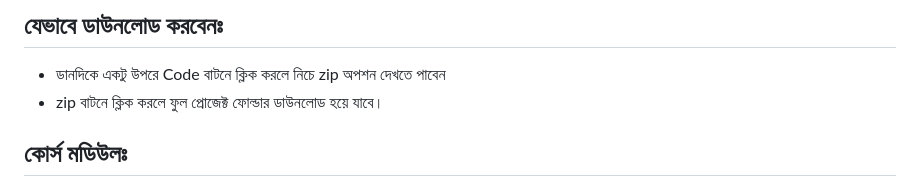
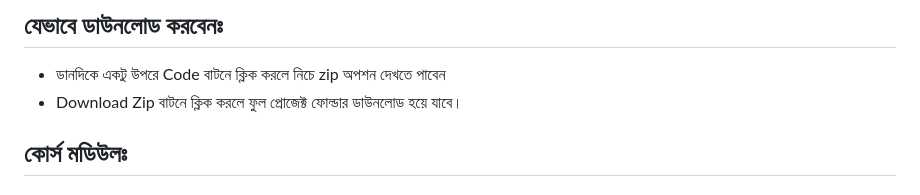
Before and after one commit to nayemspecial/wordpress-support-engineer, a Markdown page: README.md, the part around the change. Drawn GitHub-style.

```diff
--- a/README.md
+++ b/README.md
@@ -4,7 +4,7 @@
 এটি কোর্সের বেসিক ওয়েব ডিজাইন ক্লাসের সোর্স ফাইলগুলো এখানে আপলোড করা হয়েছে। আপনারা এখান থেকে ডাউনলোড করে নিতে পারেন।
 ## যেভাবে ডাউনলোড করবেনঃ
 - ডানদিকে একটু উপরে Code বাটনে ক্লিক করলে নিচে zip অপশন দেখতে পাবেন
-- zip বাটনে ক্লিক করলে ফুল প্রোজেক্ট ফোল্ডার ডাউনলোড হয়ে যাবে।
+- Download Zip বাটনে ক্লিক করলে ফুল প্রোজেক্ট ফোল্ডার ডাউনলোড হয়ে যাবে।
 
 ## কোর্স মডিউলঃ
 ### লাইভ ক্লাস ১
```
